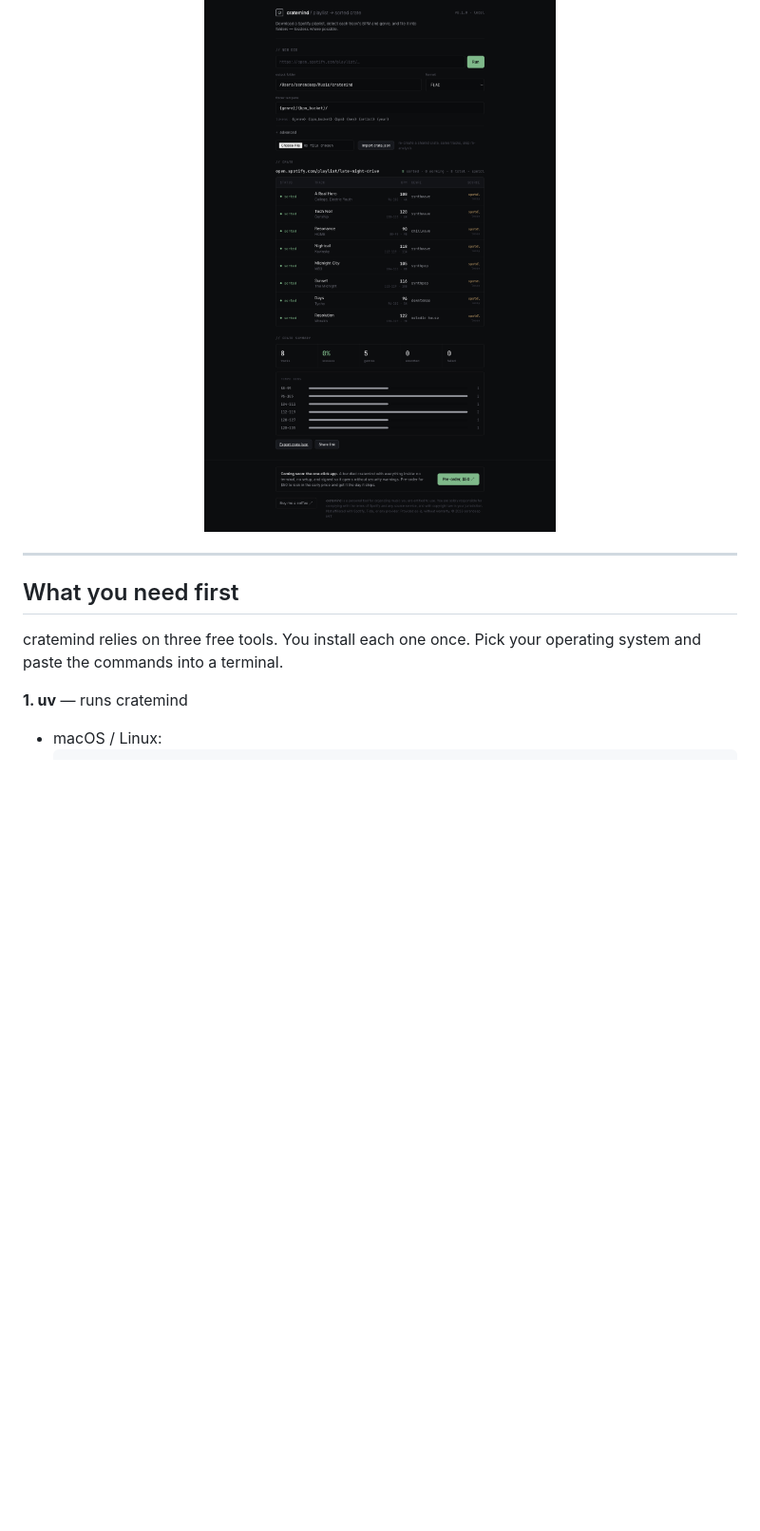
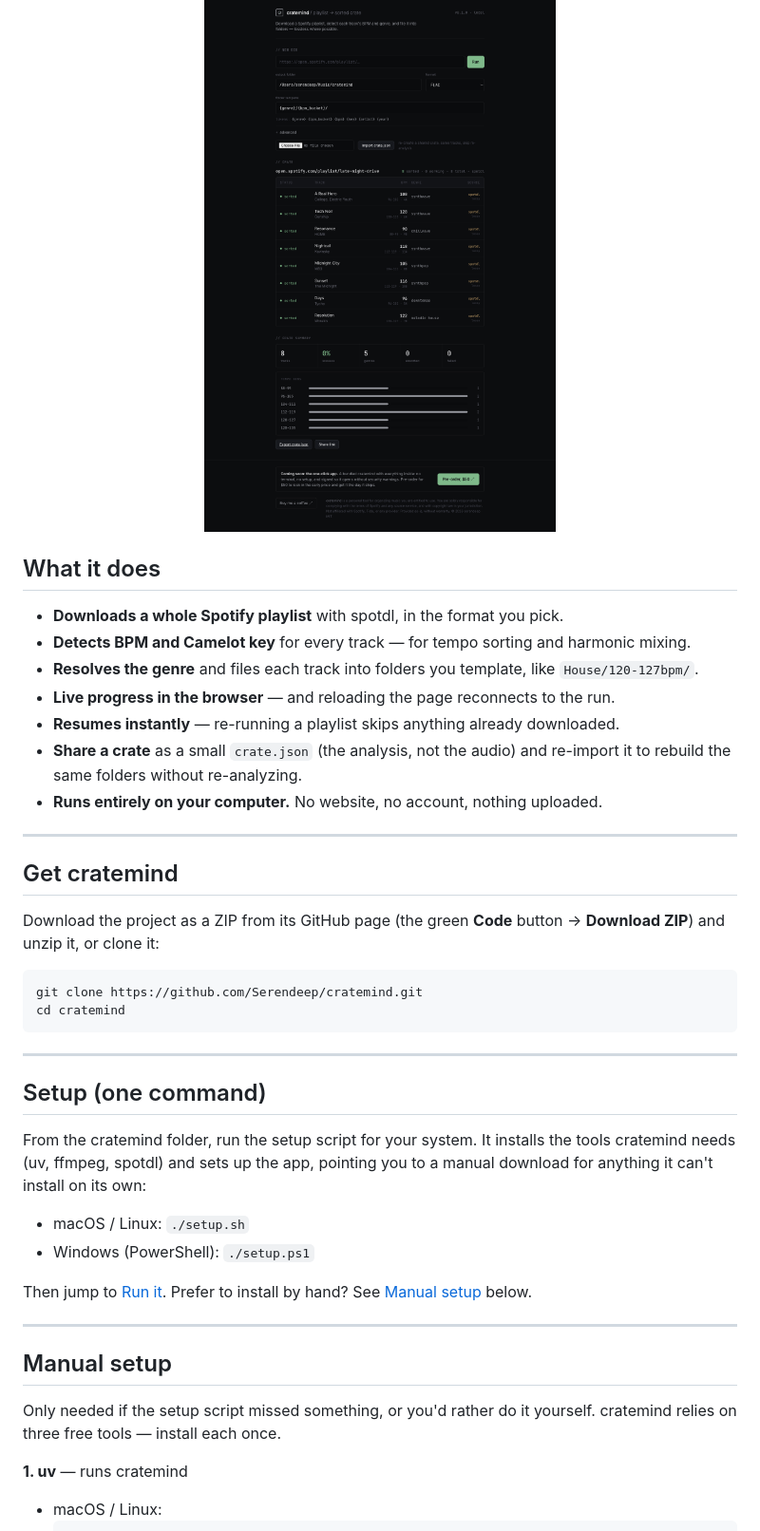
Before and after one commit to Serendeep/cratemind, a Markdown page: README.md, the part around one of its changes. Shown at 95% size. Drawn GitHub-style; blank space fills up the shorter version.

Commit message:
docs: lead with one-command setup and add a features overview

````diff
--- a/README.md
+++ b/README.md
@@ -13,12 +13,51 @@ website, no account, nothing uploaded.
        alt="cratemind downloading a Spotify playlist and sorting it into folders by genre and tempo, with BPM and Camelot key shown per track">
 </p>
 
+## What it does
+
+- **Downloads a whole Spotify playlist** with spotdl, in the format you pick.
+- **Detects BPM and Camelot key** for every track — for tempo sorting and
+  harmonic mixing.
+- **Resolves the genre** and files each track into folders you template, like
+  `House/120-127bpm/`.
+- **Live progress in the browser** — and reloading the page reconnects to the run.
+- **Resumes instantly** — re-running a playlist skips anything already downloaded.
+- **Share a crate** as a small `crate.json` (the analysis, not the audio) and
+  re-import it to rebuild the same folders without re-analyzing.
+- **Runs entirely on your computer.** No website, no account, nothing uploaded.
+
 ---
 
-## What you need first
+## Get cratemind
 
-cratemind relies on three free tools. You install each one once. Pick your
-operating system and paste the commands into a terminal.
+Download the project as a ZIP from its GitHub page (the green **Code** button →
+**Download ZIP**) and unzip it, or clone it:
+
+```
+git clone https://github.com/Serendeep/cratemind.git
+cd cratemind
+```
+
+---
+
+## Setup (one command)
+
+From the cratemind folder, run the setup script for your system. It installs the
+tools cratemind needs (uv, ffmpeg, spotdl) and sets up the app, pointing you to a
+manual download for anything it can't install on its own:
+
+- macOS / Linux: `./setup.sh`
+- Windows (PowerShell): `./setup.ps1`
+
+Then jump to [Run it](#run-it). Prefer to install by hand? See
+[Manual setup](#manual-setup) below.
+
+---
+
+## Manual setup
+
+Only needed if the setup script missed something, or you'd rather do it yourself.
+cratemind relies on three free tools — install each once.
 
 **1. uv** — runs cratemind
 
````
Also changed, not shown: other parts of README.md (+2 -25 lines).
